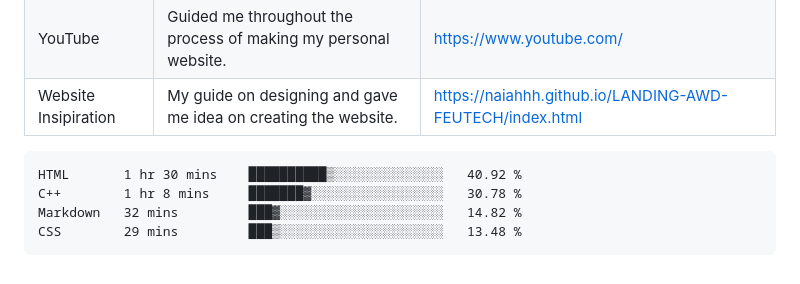
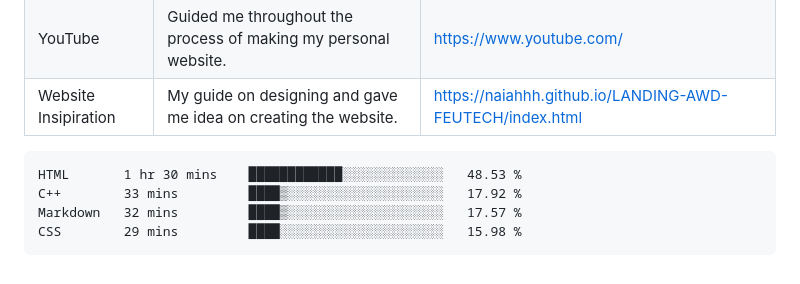
Before and after one commit to AaronBeltran1/WD-Finals, a Markdown page: readme.md, the part around the change. GitHub-like rendering.

Commit message:
Updated waka-readme graph with new metrics

````diff
--- a/readme.md
+++ b/readme.md
@@ -119,10 +119,10 @@ WD-ProjectName
  <!--START_SECTION:waka-->
 
 ```txt
-HTML       1 hr 30 mins    ██████████▒░░░░░░░░░░░░░░   40.92 %
-C++        1 hr 8 mins     ███████▓░░░░░░░░░░░░░░░░░   30.78 %
-Markdown   32 mins         ███▓░░░░░░░░░░░░░░░░░░░░░   14.82 %
-CSS        29 mins         ███▒░░░░░░░░░░░░░░░░░░░░░   13.48 %
+HTML       1 hr 30 mins    ████████████░░░░░░░░░░░░░   48.53 %
+C++        33 mins         ████▒░░░░░░░░░░░░░░░░░░░░   17.92 %
+Markdown   32 mins         ████▒░░░░░░░░░░░░░░░░░░░░   17.57 %
+CSS        29 mins         ████░░░░░░░░░░░░░░░░░░░░░   15.98 %
 ```
 
 <!--END_SECTION:waka-->
````
